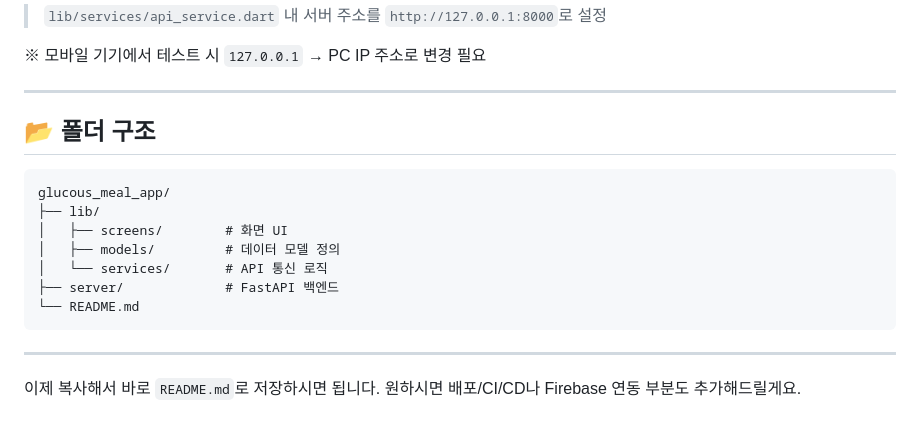
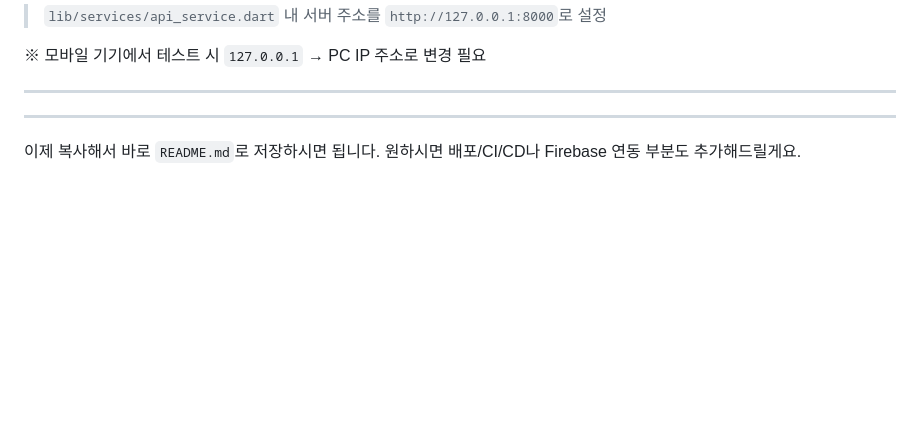
Before and after one commit to kygyeom/glucous_meal_app, a Markdown page: README.md, the part around the change. Rendered like a GitHub page; blank space fills up the shorter version.

````diff
--- a/README.md
+++ b/README.md
@@ -93,17 +93,6 @@ flutter run -d linux   # 또는 chrome / android 등
 
 ---
 
-## 📂 폴더 구조
-
-```plaintext
-glucous_meal_app/
-├── lib/
-│   ├── screens/        # 화면 UI
-│   ├── models/         # 데이터 모델 정의
-│   └── services/       # API 통신 로직
-├── server/             # FastAPI 백엔드
-└── README.md
-```
 
 ---
 
````
